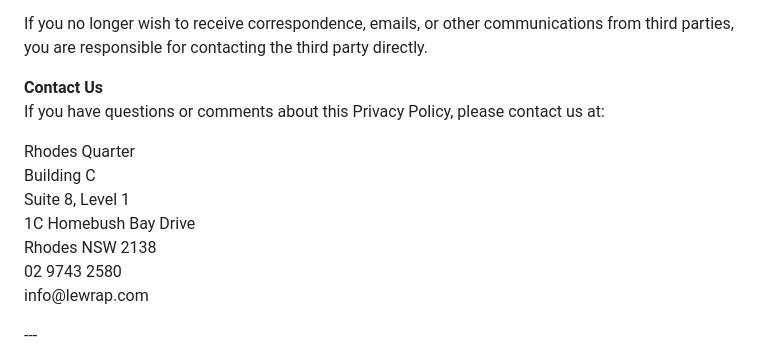
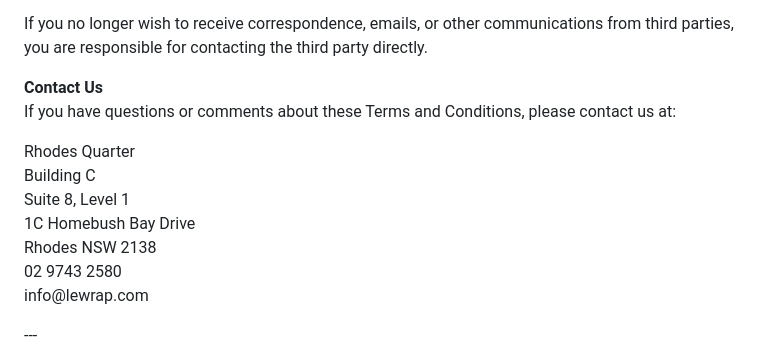
Before and after one commit to crocdigital/lewrap, a Markdown page: src/pages/policies.md, the part around the change. Drawn GitHub-style.

Commit message:
Updated 1 file via CloudCannon.

```diff
--- a/src/pages/policies.md
+++ b/src/pages/policies.md
@@ -320,8 +320,8 @@ privacy_content: >-
   information provided below</strong></p><p>If you no longer wish to receive
   correspondence, emails, or other communications from third parties, you are
   responsible for contacting the third party directly.</p><p><strong>Contact
-  Us</strong><br />If you have questions or comments about this Privacy Policy,
-  please contact us at:</p><p>Rhodes Quarter<br />Building C<br />Suite 8, Level
-  1<br />1C Homebush Bay Drive<br />Rhodes NSW 2138<br />02 9743 2580<br
-  />info@lewrap.com</p>
+  Us</strong><br />If you have questions or comments about these Terms and
+  Conditions, please contact us at:</p><p>Rhodes Quarter<br />Building C<br
+  />Suite 8, Level 1<br />1C Homebush Bay Drive<br />Rhodes NSW 2138<br />02
+  9743 2580<br />info@lewrap.com</p>
 ---
```
